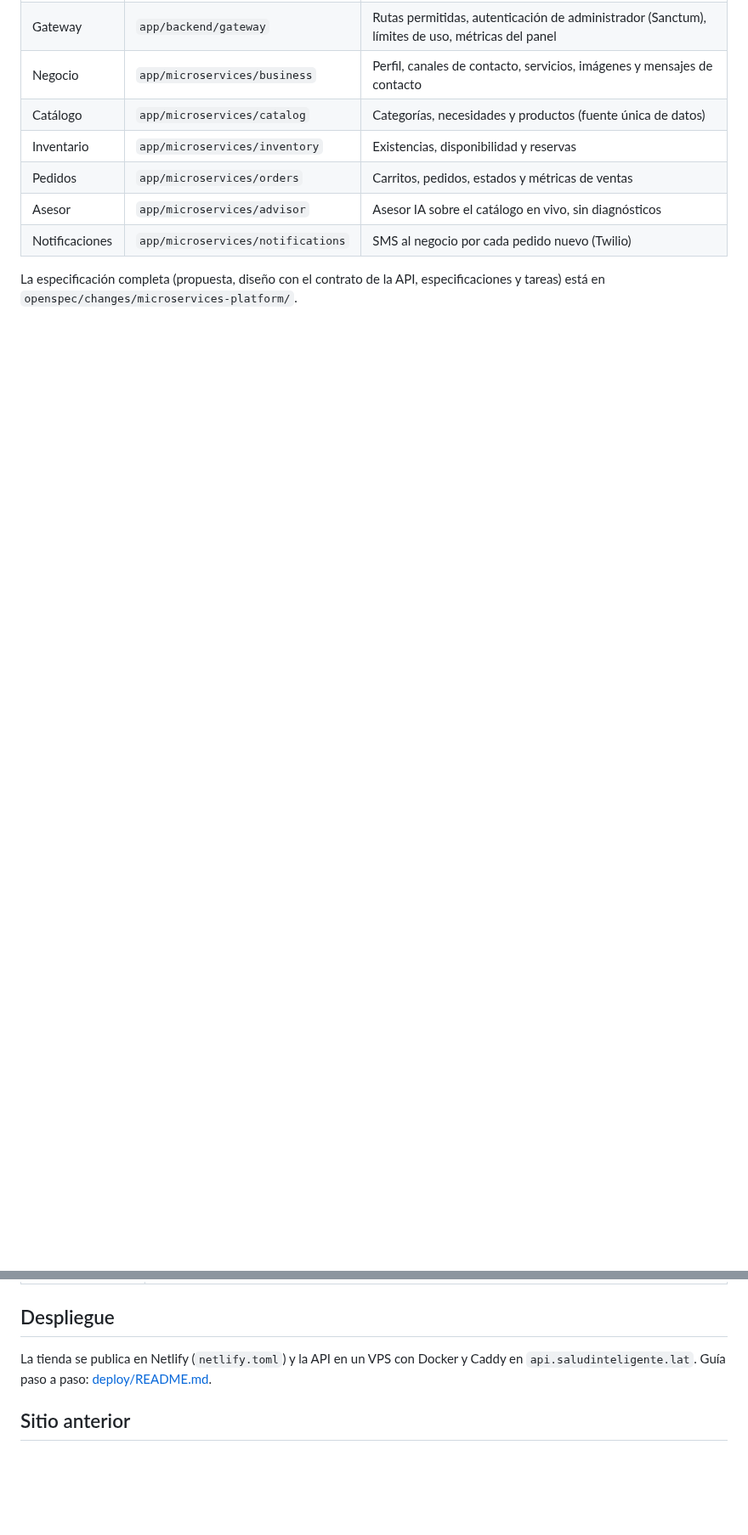
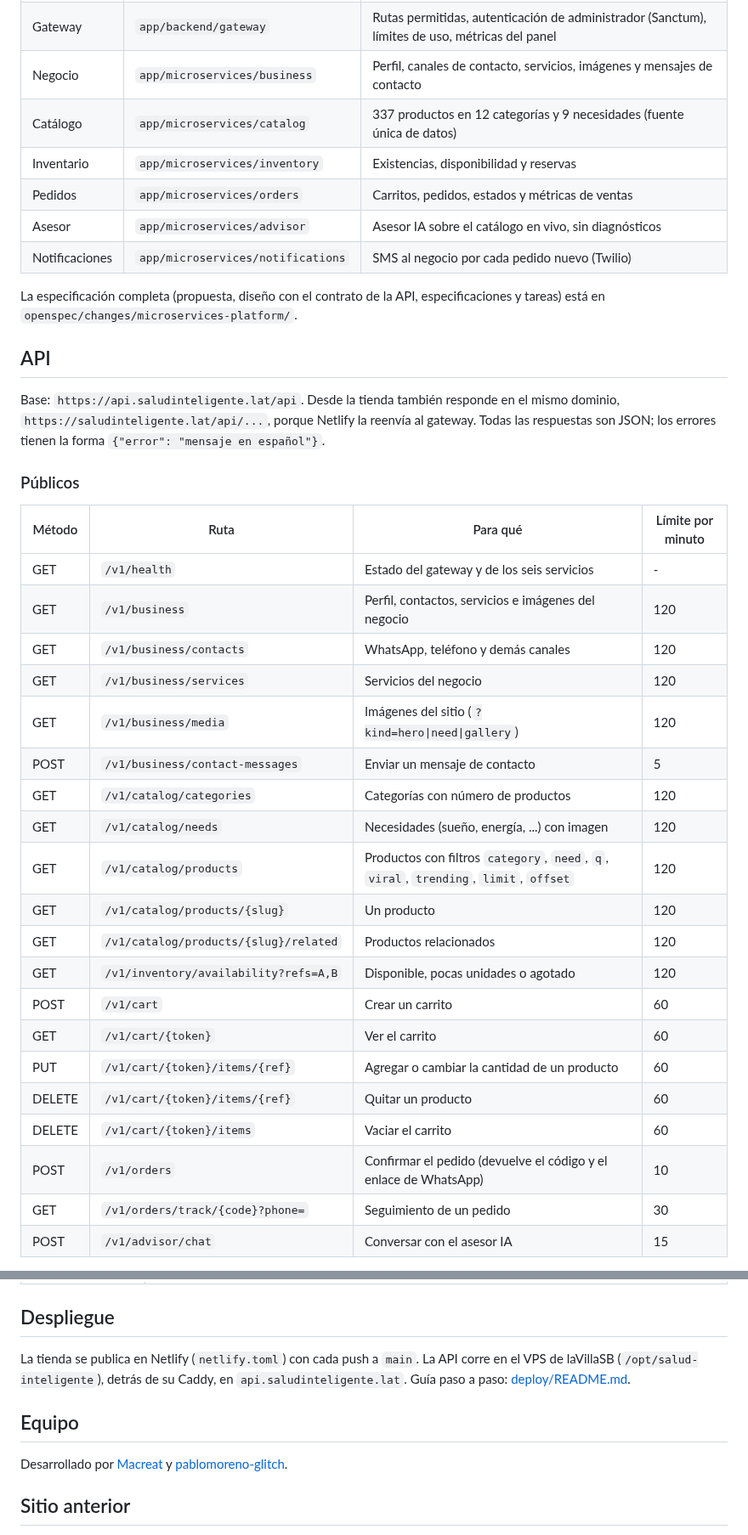
Before and after one commit to pablomoreno-glitch/salud-inteligente, a Markdown page: README.md, 2 parts joined by grey strips. Shown at 85% size. GitHub-like rendering; blank space fills up the shorter version.

```diff
--- a/README.md
+++ b/README.md
@@ -23,9 +37,41 @@ Navegador ──> React (Vite + Tailwind)  ──/api──>  Gateway Laravel 12
 | Gateway | `app/backend/gateway` | Rutas permitidas, autenticación de administrador (Sanctum), límites de uso, métricas del panel |
 | Negocio | `app/microservices/business` | Perfil, canales de contacto, servicios, imágenes y mensajes de contacto |
-| Catálogo | `app/microservices/catalog` | Categorías, necesidades y productos (fuente única de datos) |
+| Catálogo | `app/microservices/catalog` | 337 productos en 12 categorías y 9 necesidades (fuente única de datos) |
 | Inventario | `app/microservices/inventory` | Existencias, disponibilidad y reservas |
 | Pedidos | `app/microservices/orders` | Carritos, pedidos, estados y métricas de ventas |
 | Asesor | `app/microservices/advisor` | Asesor IA sobre el catálogo en vivo, sin diagnósticos |
 | Notificaciones | `app/microservices/notifications` | SMS al negocio por cada pedido nuevo (Twilio) |
 
 La especificación completa (propuesta, diseño con el contrato de la API, especificaciones y tareas) está en `openspec/changes/microservices-platform/`.
+
+## API
+
+Base: `https://api.saludinteligente.lat/api`.
+Desde la tienda también responde en el mismo dominio, `https://saludinteligente.lat/api/...`, porque Netlify la reenvía al gateway.
+Todas las respuestas son JSON; los errores tienen la forma `{"error": "mensaje en español"}`.
+
+### Públicos
+
+| Método | Ruta | Para qué | Límite por minuto |
+| --- | --- | --- | --- |
+| GET | `/v1/health` | Estado del gateway y de los seis servicios | - |
+| GET | `/v1/business` | Perfil, contactos, servicios e imágenes del negocio | 120 |
+| GET | `/v1/business/contacts` | WhatsApp, teléfono y demás canales | 120 |
+| GET | `/v1/business/services` | Servicios del negocio | 120 |
+| GET | `/v1/business/media` | Imágenes del sitio (`?kind=hero\|need\|gallery`) | 120 |
+| POST | `/v1/business/contact-messages` | Enviar un mensaje de contacto | 5 |
+| GET | `/v1/catalog/categories` | Categorías con número de productos | 120 |
+| GET | `/v1/catalog/needs` | Necesidades (sueño, energía, ...) con imagen | 120 |
+| GET | `/v1/catalog/products` | Productos con filtros `category`, `need`, `q`, `viral`, `trending`, `limit`, `offset` | 120 |
+| GET | `/v1/catalog/products/{slug}` | Un producto | 120 |
+| GET | `/v1/catalog/products/{slug}/related` | Productos relacionados | 120 |
+| GET | `/v1/inventory/availability?refs=A,B` | Disponible, pocas unidades o agotado | 120 |
+| POST | `/v1/cart` | Crear un carrito | 60 |
+| GET | `/v1/cart/{token}` | Ver el carrito | 60 |
+| PUT | `/v1/cart/{token}/items/{ref}` | Agregar o cambiar la cantidad de un producto | 60 |
+| DELETE | `/v1/cart/{token}/items/{ref}` | Quitar un producto | 60 |
+| DELETE | `/v1/cart/{token}/items` | Vaciar el carrito | 60 |
+| POST | `/v1/orders` | Confirmar el pedido (devuelve el código y el enlace de WhatsApp) | 10 |
+| GET | `/v1/orders/track/{code}?phone=` | Seguimiento de un pedido | 30 |
+| POST | `/v1/advisor/chat` | Conversar con el asesor IA | 15 |
+
@@ -62,8 +149,13 @@ docker compose up -d --build
 
 ## Despliegue
 
-La tienda se publica en Netlify (`netlify.toml`) y la API en un VPS con Docker y Caddy en `api.saludinteligente.lat`.
+La tienda se publica en Netlify (`netlify.toml`) con cada push a `main`.
+La API corre en el VPS de laVillaSB (`/opt/salud-inteligente`), detrás de su Caddy, en `api.saludinteligente.lat`.
 Guía paso a paso: [deploy/README.md](deploy/README.md).
+
+## Equipo
+
+Desarrollado por [Macreat](https://github.com/Macreat) y [pablomoreno-glitch](https://github.com/pablomoreno-glitch).
 
 ## Sitio anterior
 
```
Also changed, not shown: other parts of README.md (+68 -13 lines), docs/screenshots/admin-dashboard.jpg (added), docs/screenshots/advisor.jpg (added), docs/screenshots/cookies.jpg (added), docs/screenshots/home.jpg (added), docs/screenshots/mobile-catalog.jpg (added), docs/screenshots/product.jpg (added), 1 other file.
